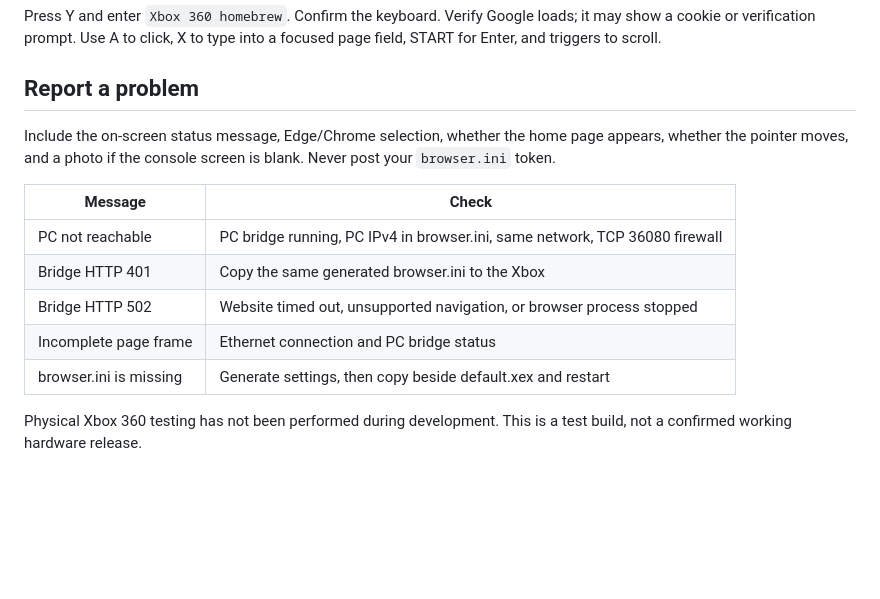
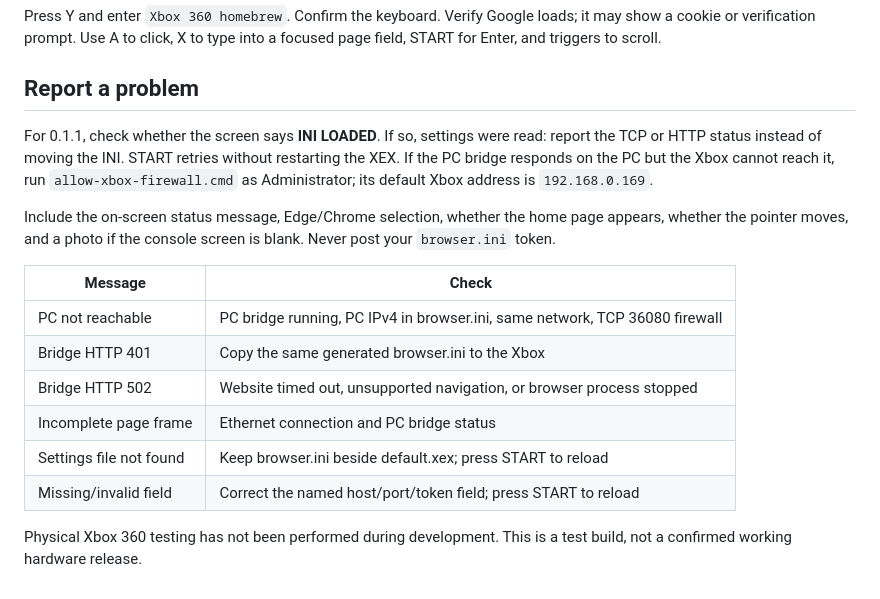
Before and after one commit to xbox360778899/Xbox-360-Internet-explorer-browser, a Markdown page: TESTING.md, the part around the change. Drawn GitHub-style; blank space fills up the shorter version.

```diff
--- a/TESTING.md
+++ b/TESTING.md
@@ -16,6 +16,8 @@ Press Y and enter `Xbox 360 homebrew`. Confirm the keyboard. Verify Google loads
 
 ## Report a problem
 
+For 0.1.1, check whether the screen says **INI LOADED**. If so, settings were read: report the TCP or HTTP status instead of moving the INI. START retries without restarting the XEX. If the PC bridge responds on the PC but the Xbox cannot reach it, run `allow-xbox-firewall.cmd` as Administrator; its default Xbox address is `192.168.0.169`.
+
 Include the on-screen status message, Edge/Chrome selection, whether the home page appears, whether the pointer moves, and a photo if the console screen is blank. Never post your `browser.ini` token.
 
 | Message | Check |
@@ -24,6 +26,7 @@ Include the on-screen status message, Edge/Chrome selection, whether the home pa
 | Bridge HTTP 401 | Copy the same generated browser.ini to the Xbox |
 | Bridge HTTP 502 | Website timed out, unsupported navigation, or browser process stopped |
 | Incomplete page frame | Ethernet connection and PC bridge status |
-| browser.ini is missing | Generate settings, then copy beside default.xex and restart |
+| Settings file not found | Keep browser.ini beside default.xex; press START to reload |
+| Missing/invalid field | Correct the named host/port/token field; press START to reload |
 
 Physical Xbox 360 testing has not been performed during development. This is a test build, not a confirmed working hardware release.
```
Also changed, not shown: CHANGELOG.md (added, +18 -0 lines), README.md (+12 -2 lines), THIRD_PARTY.md (+2 -0 lines), docs/preview-config-error.png (added), docs/preview-connected.png (added), docs/preview-connecting.png (added), docs/preview-toolbar.png (added), 8 other files.
